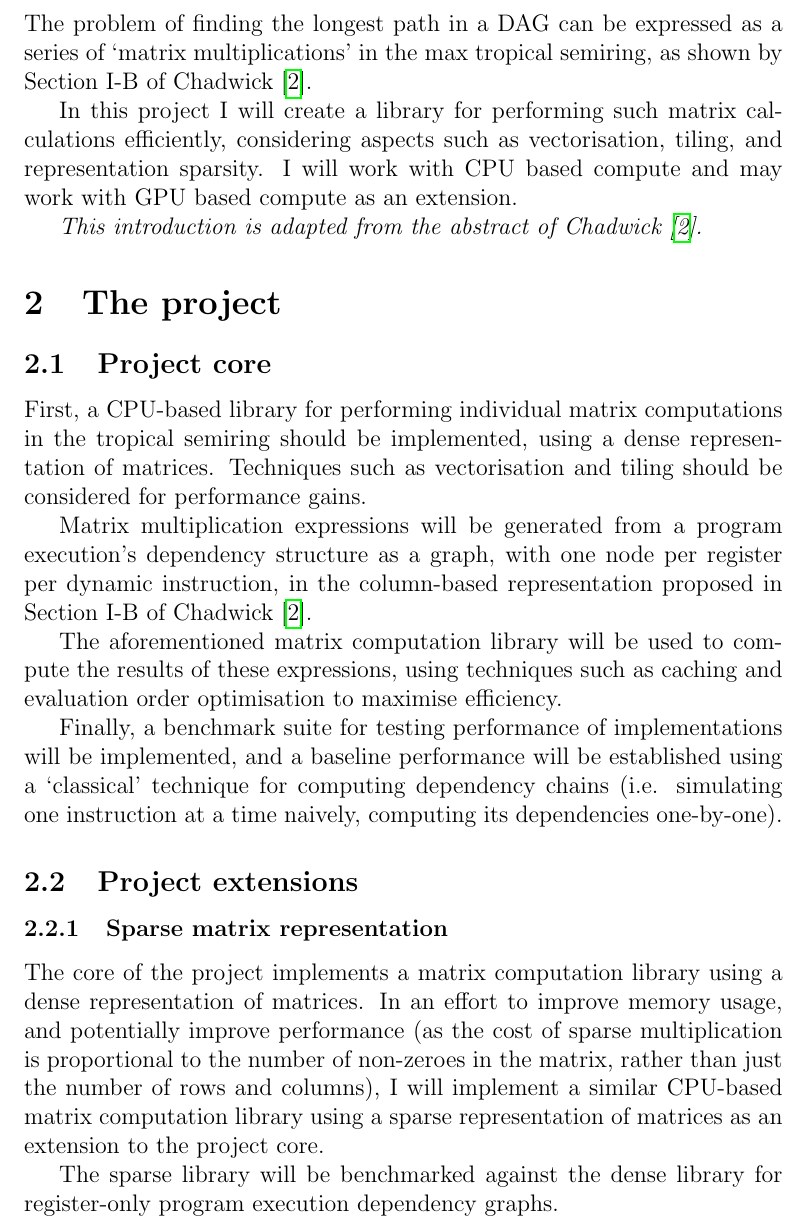
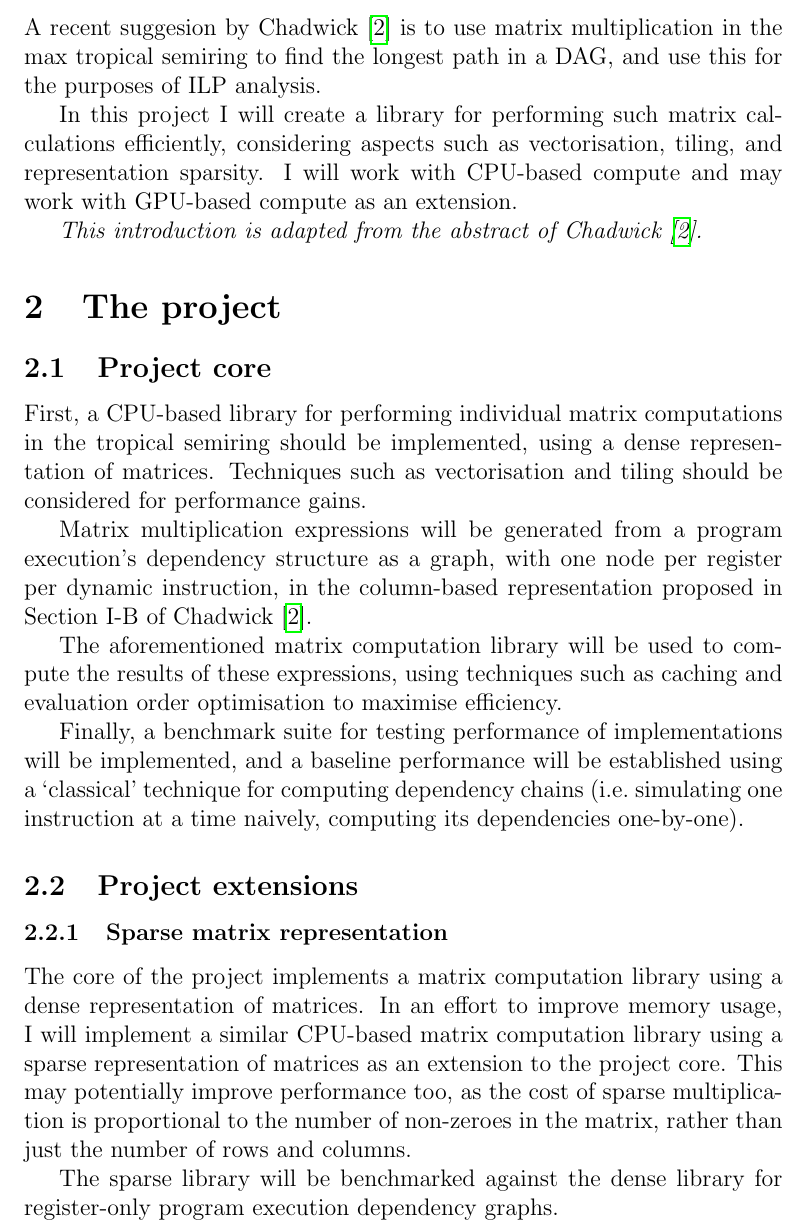
Before and after one commit to bryancrisso/partiiproject, a LaTeX document (proposal/proposal.tex): part of page 2 of 8, cut at the place of the change. Compiled offline with pdfLaTeX.

Commit message:
Act on Dima's feedback

```diff
--- a/proposal/proposal.tex
+++ b/proposal/proposal.tex
@@ -58,16 +58,16 @@ with operations
   a \otimes b & = a + b
 \end{aligned}
 \]
-The problem of finding the longest path in a DAG can be expressed as a series
-of \lq{matrix multiplications\rq} in the max tropical semiring, as shown by
-Section I-B of Chadwick \cite{Chadderz}.
+A recent suggesion by Chadwick \cite{Chadderz} is to use matrix multiplication in the max
+tropical semiring to find the longest path in a DAG, and use this for the purposes of
+ILP analysis.
 
 % WHAT WILL I DO IN THIS PROJECT?
 
 In this project I will create a library for performing such matrix
 calculations efficiently, considering aspects such as vectorisation,
-tiling, and representation sparsity. I will work with CPU based compute
-and may work with GPU based compute as an extension.
+tiling, and representation sparsity. I will work with CPU-based compute
+and may work with GPU-based compute as an extension.
 
 \textit{This introduction is adapted from the abstract of Chadwick \cite{Chadderz}.}
 
@@ -89,7 +89,7 @@ to maximise efficiency.
 
 Finally, a benchmark suite for testing performance of implementations will be implemented,
 and a baseline performance will be established using a \lq{classical\rq} technique for computing
-dependency chains (i.e. simulating one instruction at a time naively, computing its dependencies
+dependency chains (i.e.~simulating one instruction at a time naively, computing its dependencies
 one-by-one).
 
 \subsection{Project extensions}
@@ -97,11 +97,12 @@ one-by-one).
 
 \subsubsection{Sparse matrix representation}
 The core of the project implements a matrix computation library using a dense
-representation of matrices. In an effort to improve memory usage, and potentially
-improve performance (as the cost of sparse multiplication is proportional to the
-number of non-zeroes in the matrix, rather than just the number of rows and columns),
-I will implement a similar CPU-based matrix computation library using a sparse
-representation of matrices as an extension to the project core.
+representation of matrices.
+In an effort to improve memory usage, I will implement a similar CPU-based matrix computation
+library using a sparse representation of matrices as an extension to the project core.
+This may potentially improve performance too, as the cost of sparse multiplication is
+proportional to the number of non-zeroes in the matrix, rather than just the number of rows
+and columns.
 
 The sparse library will be benchmarked against the dense library for register-only
 program execution dependency graphs.
```
Also changed, not shown: proposal/bibliography.bib (+18 -1 lines), proposal/proposal.pdf, proposal/proposal.tex (17 more changed lines).
